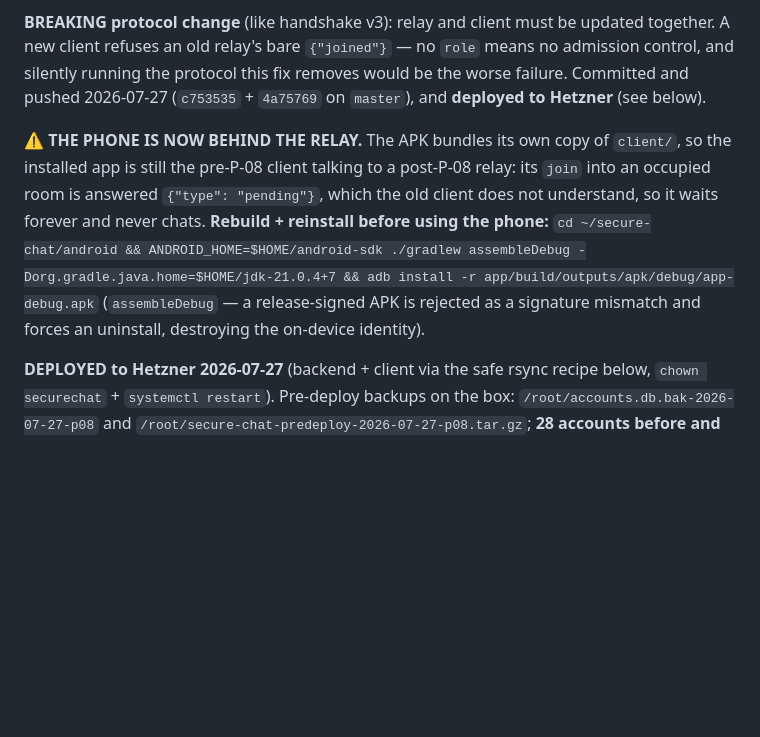
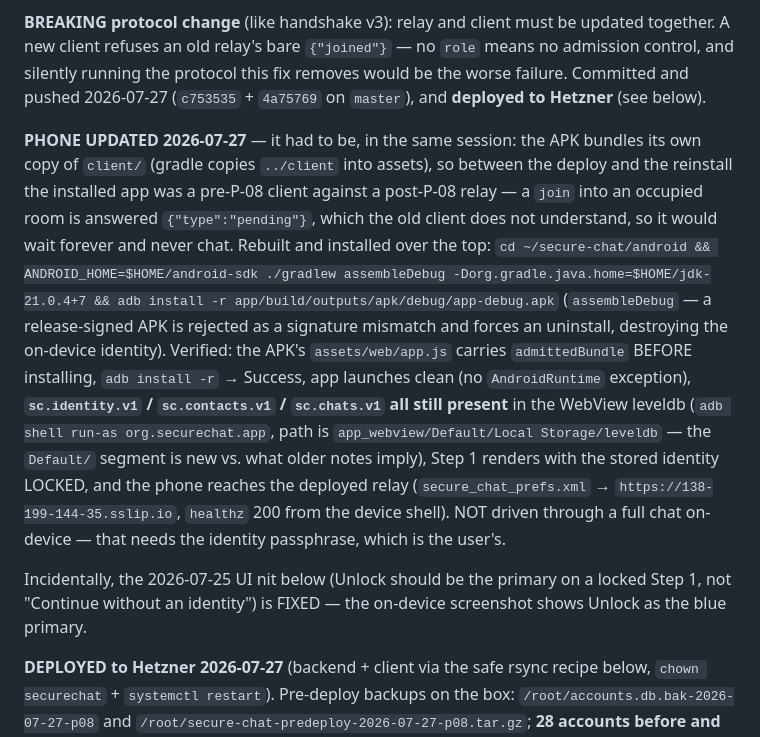
Before and after one commit to kpafi/secure-chat, a Markdown page: PROGRESS.md, the part around the change. Drawn GitHub-style; blank space fills up the shorter version.

Commit message:
docs(PROGRESS): record the P-08 APK rebuild + phone install
The relay deploy left the phone on a pre-P-08 client, which cannot chat
against a post-P-08 relay; rebuilt with assembleDebug and installed over
the top. Identity, contacts and chats verified intact afterwards, app
launches clean, and the device reaches the deployed relay.

Also notes the leveldb path has a Default/ segment, and that the old
Step-1 primary-button nit is fixed.

Co-Authored-By: Claude Opus 5 <noreply@anthropic.com>

```diff
--- a/PROGRESS.md
+++ b/PROGRESS.md
@@ -15,16 +15,30 @@ updated together. A new client refuses an old relay's bare `{"joined"}` — no
 removes would be the worse failure. Committed and pushed 2026-07-27
 (`c753535` + `4a75769` on `master`), and **deployed to Hetzner** (see below).
 
-**⚠️ THE PHONE IS NOW BEHIND THE RELAY.** The APK bundles its own copy of
-`client/`, so the installed app is still the pre-P-08 client talking to a
-post-P-08 relay: its `join` into an occupied room is answered `{"type":
-"pending"}`, which the old client does not understand, so it waits forever and
-never chats. **Rebuild + reinstall before using the phone:**
+**PHONE UPDATED 2026-07-27** — it had to be, in the same session: the APK
+bundles its own copy of `client/` (gradle copies `../client` into assets), so
+between the deploy and the reinstall the installed app was a pre-P-08 client
+against a post-P-08 relay — a `join` into an occupied room is answered
+`{"type":"pending"}`, which the old client does not understand, so it would
+wait forever and never chat. Rebuilt and installed over the top:
 `cd ~/secure-chat/android && ANDROID_HOME=$HOME/android-sdk ./gradlew
 assembleDebug -Dorg.gradle.java.home=$HOME/jdk-21.0.4+7 && adb install -r
 app/build/outputs/apk/debug/app-debug.apk` (`assembleDebug` — a release-signed
 APK is rejected as a signature mismatch and forces an uninstall, destroying the
-on-device identity).
+on-device identity). Verified: the APK's `assets/web/app.js` carries
+`admittedBundle` BEFORE installing, `adb install -r` → Success, app launches
+clean (no `AndroidRuntime` exception), **`sc.identity.v1` / `sc.contacts.v1` /
+`sc.chats.v1` all still present** in the WebView leveldb (`adb shell run-as
+org.securechat.app`, path is `app_webview/Default/Local Storage/leveldb` — the
+`Default/` segment is new vs. what older notes imply), Step 1 renders with the
+stored identity LOCKED, and the phone reaches the deployed relay
+(`secure_chat_prefs.xml` → `https://138-199-144-35.sslip.io`, `healthz` 200
+from the device shell). NOT driven through a full chat on-device — that needs
+the identity passphrase, which is the user's.
+
+Incidentally, the 2026-07-25 UI nit below (Unlock should be the primary on a
+locked Step 1, not "Continue without an identity") is FIXED — the on-device
+screenshot shows Unlock as the blue primary.
 
 **DEPLOYED to Hetzner 2026-07-27** (backend + client via the safe rsync recipe
 below, `chown securechat` + `systemctl restart`). Pre-deploy backups on the box:
```
